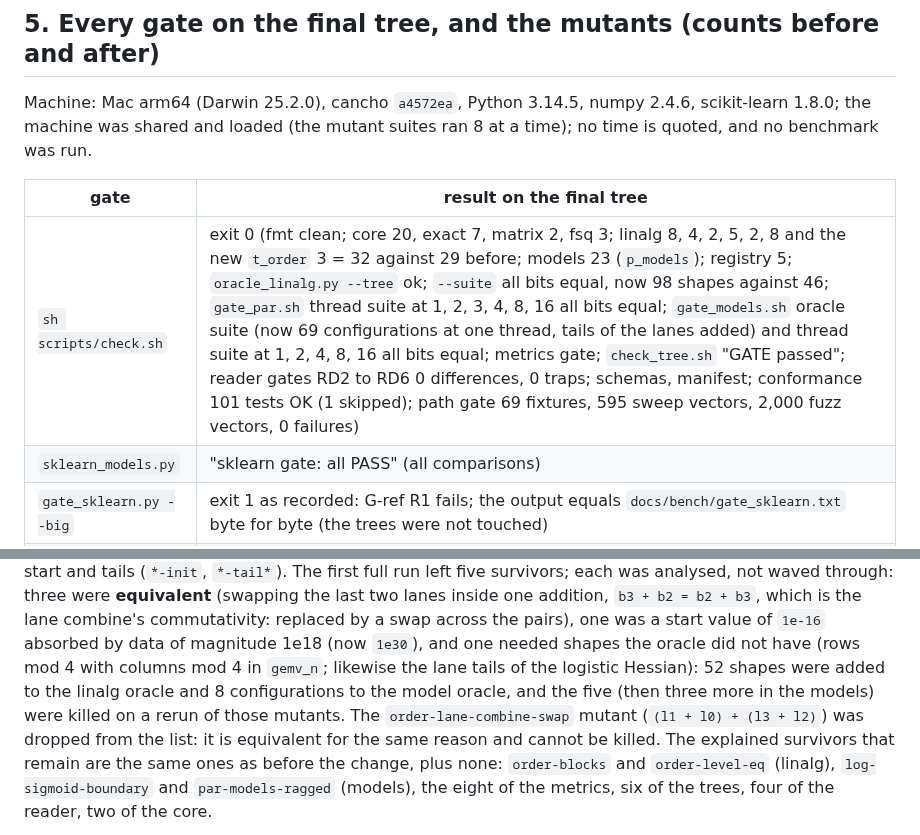
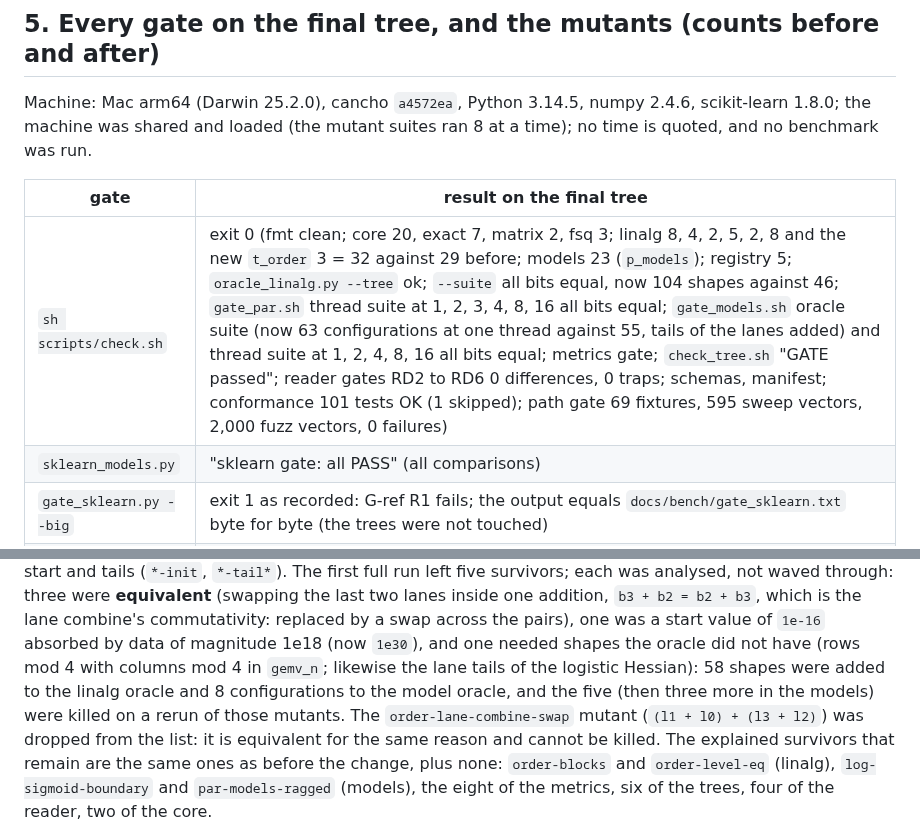
Before and after one commit to alpibrusl/cancho-ml, a Markdown page: docs/lanes.md, 2 parts joined by grey strips. Drawn GitHub-style.

Commit message:
docs/lanes.md: shape counts as printed
Co-Authored-By: Claude Sonnet 5.5 <noreply@anthropic.com>

```diff
--- a/docs/lanes.md
+++ b/docs/lanes.md
@@ -94,7 +94,7 @@ no benchmark was run.
 
 | gate | result on the final tree |
 |---|---|
-| `sh scripts/check.sh` | exit 0 (fmt clean; core 20, exact 7, matrix 2, fsq 3; linalg 8, 4, 2, 5, 2, 8 and the new `t_order` 3 = 32 against 29 before; models 23 (`p_models`); registry 5; `oracle_linalg.py --tree` ok; `--suite` all bits equal, now 98 shapes against 46; `gate_par.sh` thread suite at 1, 2, 3, 4, 8, 16 all bits equal; `gate_models.sh` oracle suite (now 69 configurations at one thread, tails of the lanes added) and thread suite at 1, 2, 4, 8, 16 all bits equal; metrics gate; `check_tree.sh` "GATE passed"; reader gates RD2 to RD6 0 differences, 0 traps; schemas, manifest; conformance 101 tests OK (1 skipped); path gate 69 fixtures, 595 sweep vectors, 2,000 fuzz vectors, 0 failures) |
+| `sh scripts/check.sh` | exit 0 (fmt clean; core 20, exact 7, matrix 2, fsq 3; linalg 8, 4, 2, 5, 2, 8 and the new `t_order` 3 = 32 against 29 before; models 23 (`p_models`); registry 5; `oracle_linalg.py --tree` ok; `--suite` all bits equal, now 104 shapes against 46; `gate_par.sh` thread suite at 1, 2, 3, 4, 8, 16 all bits equal; `gate_models.sh` oracle suite (now 63 configurations at one thread against 55, tails of the lanes added) and thread suite at 1, 2, 4, 8, 16 all bits equal; metrics gate; `check_tree.sh` "GATE passed"; reader gates RD2 to RD6 0 differences, 0 traps; schemas, manifest; conformance 101 tests OK (1 skipped); path gate 69 fixtures, 595 sweep vectors, 2,000 fuzz vectors, 0 failures) |
 | `sklearn_models.py` | "sklearn gate: all PASS" (all comparisons) |
 | `gate_sklearn.py --big` | exit 1 as recorded: G-ref R1 fails; the output equals `docs/bench/gate_sklearn.txt` byte for byte (the trees were not touched) |
 | thread-order mutant | killed (`par-thread-order`, in `mutants_linalg` group par and in `mutants_models`) |
@@ -117,7 +117,7 @@ The new mutants for the constants and the order: lane count (`order-lanes-2`, `o
 the block size (`order-block-128`, `*-block-hi`, `*-generic-block`, `gemm-block`), the panel (`order-panel-16`, `chol-rows4-panel`, `chol-entry-panel`, `chol-generic-panel`, `chol-entry-step`), the lane start
 and tails (`*-init`, `*-tail*`). The first full run left five survivors; each was analysed, not waved through: three were **equivalent** (swapping the last two lanes inside one addition, `b3 + b2 = b2 + b3`, which is
 the lane combine's commutativity: replaced by a swap across the pairs), one was a start value of `1e-16` absorbed by data of magnitude 1e18 (now `1e30`), and one needed shapes the oracle did not have (rows mod 4 with
-columns mod 4 in `gemv_n`; likewise the lane tails of the logistic Hessian): 52 shapes were added to the linalg oracle and 8 configurations to the model oracle, and the five (then three more in the models) were killed on a rerun of those mutants. The
+columns mod 4 in `gemv_n`; likewise the lane tails of the logistic Hessian): 58 shapes were added to the linalg oracle and 8 configurations to the model oracle, and the five (then three more in the models) were killed on a rerun of those mutants. The
 `order-lane-combine-swap` mutant (`(l1 + l0) + (l3 + l2)`) was dropped from the list: it is equivalent for the same reason and cannot be killed.
 The explained survivors that remain are the same ones as before the change, plus none: `order-blocks` and `order-level-eq` (linalg), `log-sigmoid-boundary` and `par-models-ragged` (models), the eight of the metrics, six of the trees, four of the reader, two of the core.
 
```
